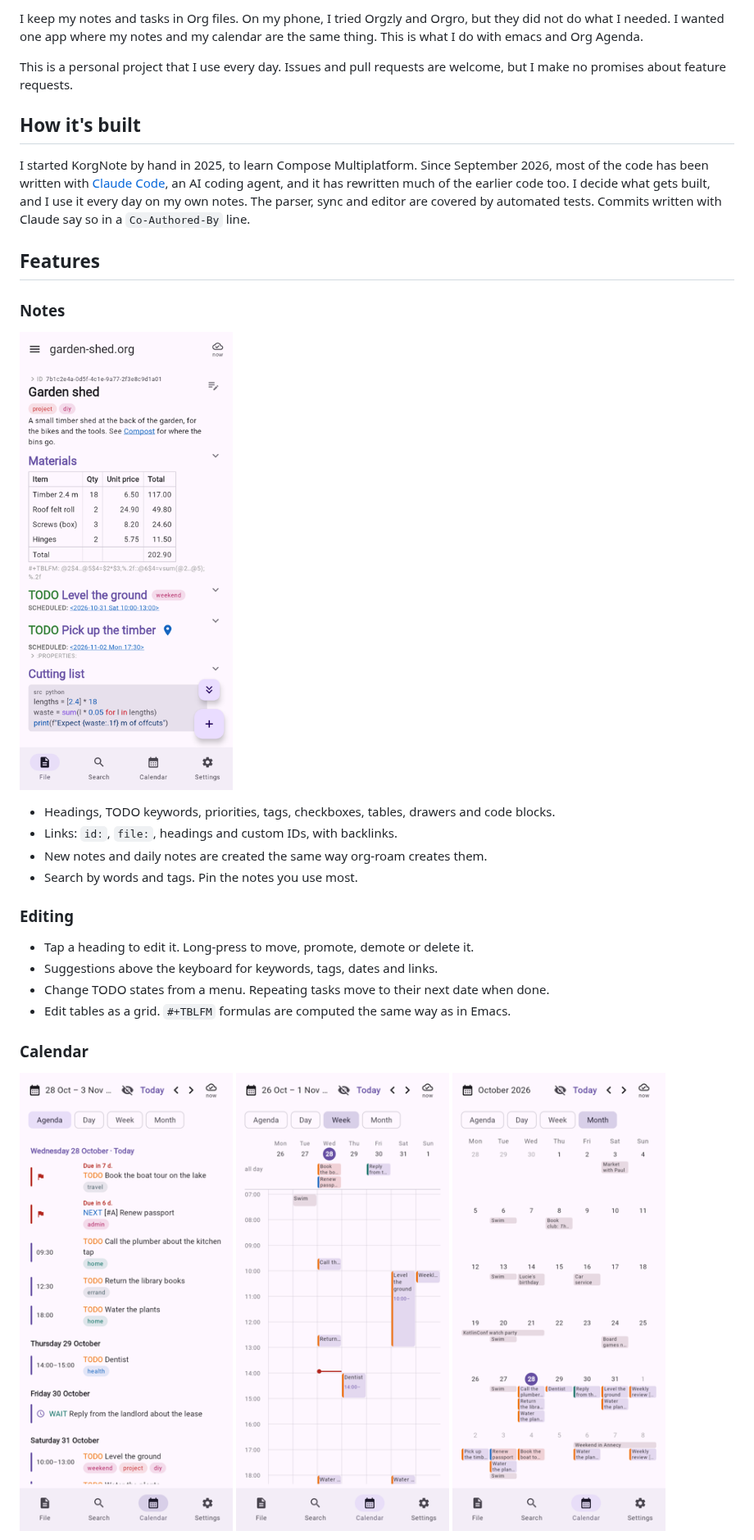
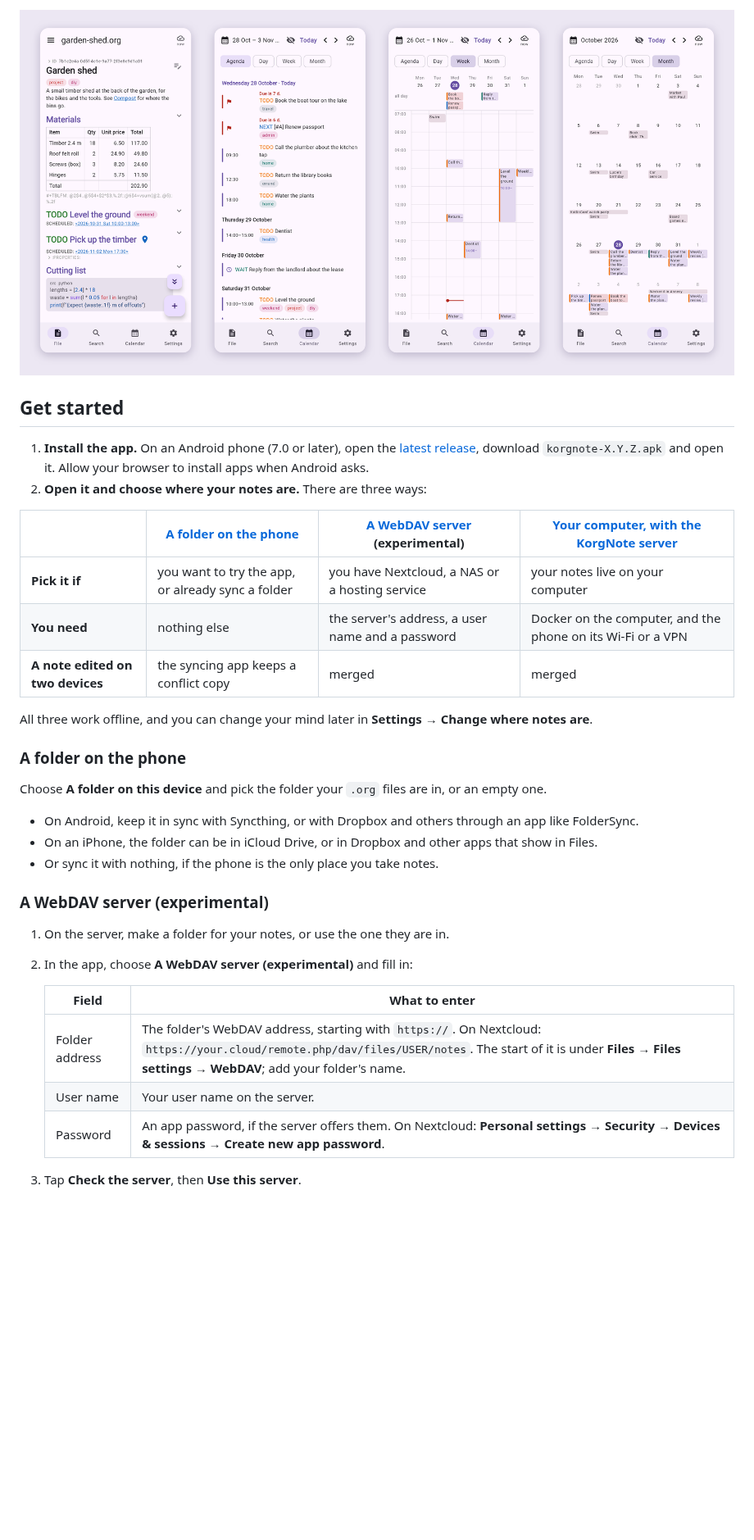
Before and after one commit to jglouis/korgnote, a Markdown page: README.md, the part around one of its changes. Shown at 82% size. Drawn GitHub-style; pictures changed too: docs/screenshots/overview.png (added); blank space fills up the shorter version.

```diff
--- a/README.md
+++ b/README.md
@@ -9,38 +15,41 @@ Your notes stay plain `.org` files in a folder. You can keep using Emacs, org-ro
 
-I keep my notes and tasks in Org files. On my phone, I tried Orgzly and Orgro, but they did not do
-what I needed. I wanted one app where my notes and my calendar are the same thing. This is what I do
-with emacs and Org Agenda.
+![KorgNote on a phone: a note with a table and tasks, then the agenda, the week and the month](docs/screenshots/overview.png)
 
-This is a personal project that I use every day. Issues and pull requests are welcome, but I make no
-promises about feature requests.
+## Get started
 
-## How it's built
+1. **Install the app.** On an Android phone (7.0 or later), open the
+   [latest release](https://github.com/jglouis/korgnote/releases/latest), download
+   `korgnote-X.Y.Z.apk` and open it. Allow your browser to install apps when Android asks.
+2. **Open it and choose where your notes are.** There are three ways:
 
-I started KorgNote by hand in 2025, to learn Compose Multiplatform. Since September 2026, most of
-the code has been written with [Claude Code](https://claude.com/claude-code), an AI coding agent,
-and it has rewritten much of the earlier code too. I decide what gets built, and I use it every day
-on my own notes. The parser, sync and editor are covered by automated tests. Commits written with
-Claude say so in a `Co-Authored-By` line.
+|  | [A folder on the phone](#a-folder-on-the-phone) | [A WebDAV server](#a-webdav-server-experimental) (experimental) | [Your computer, with the KorgNote server](#your-computer-with-the-korgnote-server) |
+|---|---|---|---|
+| **Pick it if** | you want to try the app, or already sync a folder | you have Nextcloud, a NAS or a hosting service | your notes live on your computer |
+| **You need** | nothing else | the server's address, a user name and a password | Docker on the computer, and the phone on its Wi-Fi or a VPN |
+| **A note edited on two devices** | the syncing app keeps a conflict copy | merged | merged |
 
-## Features
+All three work offline, and you can change your mind later in **Settings → Change where notes
+are**.
 
-### Notes
+### A folder on the phone
 
-![A note with tags, a link, a table with a formula, tasks and a code block](docs/screenshots/note.png)
+Choose **A folder on this device** and pick the folder your `.org` files are in, or an empty one.
 
-- Headings, TODO keywords, priorities, tags, checkboxes, tables, drawers and code blocks.
-- Links: `id:`, `file:`, headings and custom IDs, with backlinks.
-- New notes and daily notes are created the same way org-roam creates them.
-- Search by words and tags. Pin the notes you use most.
+- On Android, keep it in sync with Syncthing, or with Dropbox and others through an app like
+  FolderSync.
+- On an iPhone, the folder can be in iCloud Drive, or in Dropbox and other apps that show in Files.
+- Or sync it with nothing, if the phone is the only place you take notes.
 
-### Editing
+### A WebDAV server (experimental)
 
-- Tap a heading to edit it. Long-press to move, promote, demote or delete it.
-- Suggestions above the keyboard for keywords, tags, dates and links.
-- Change TODO states from a menu. Repeating tasks move to their next date when done.
-- Edit tables as a grid. `#+TBLFM` formulas are computed the same way as in Emacs.
+1. On the server, make a folder for your notes, or use the one they are in.
+2. In the app, choose **A WebDAV server (experimental)** and fill in:
 
-### Calendar
+   | Field | What to enter |
+   |---|---|
+   | Folder address | The folder's WebDAV address, starting with `https://`. On Nextcloud: `https://your.cloud/remote.php/dav/files/USER/notes`. The start of it is under **Files → Files settings → WebDAV**; add your folder's name. |
+   | User name | Your user name on the server. |
+   | Password | An app password, if the server offers them. On Nextcloud: **Personal settings → Security → Devices & sessions → Create new app password**. |
 
-![The agenda](docs/screenshots/agenda.png) ![The week view](docs/screenshots/week.png) ![The month view](docs/screenshots/month.png)
+3. Tap **Check the server**, then **Use this server**.
 
```
Also changed, not shown: other parts of README.md (+130 -147 lines), docs/screenshots/README.md (+2 -1 lines), docs/icon.png (added).
